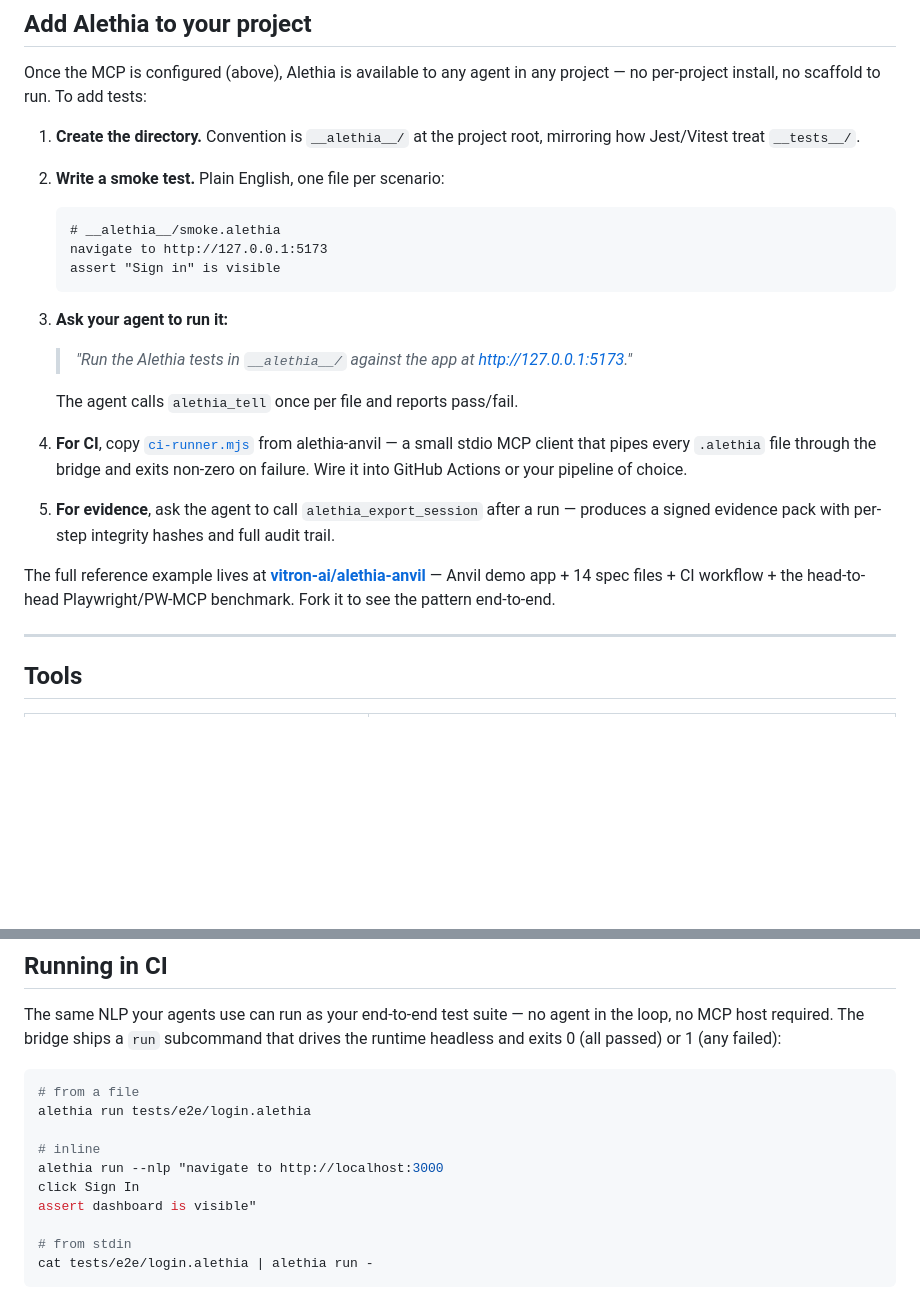
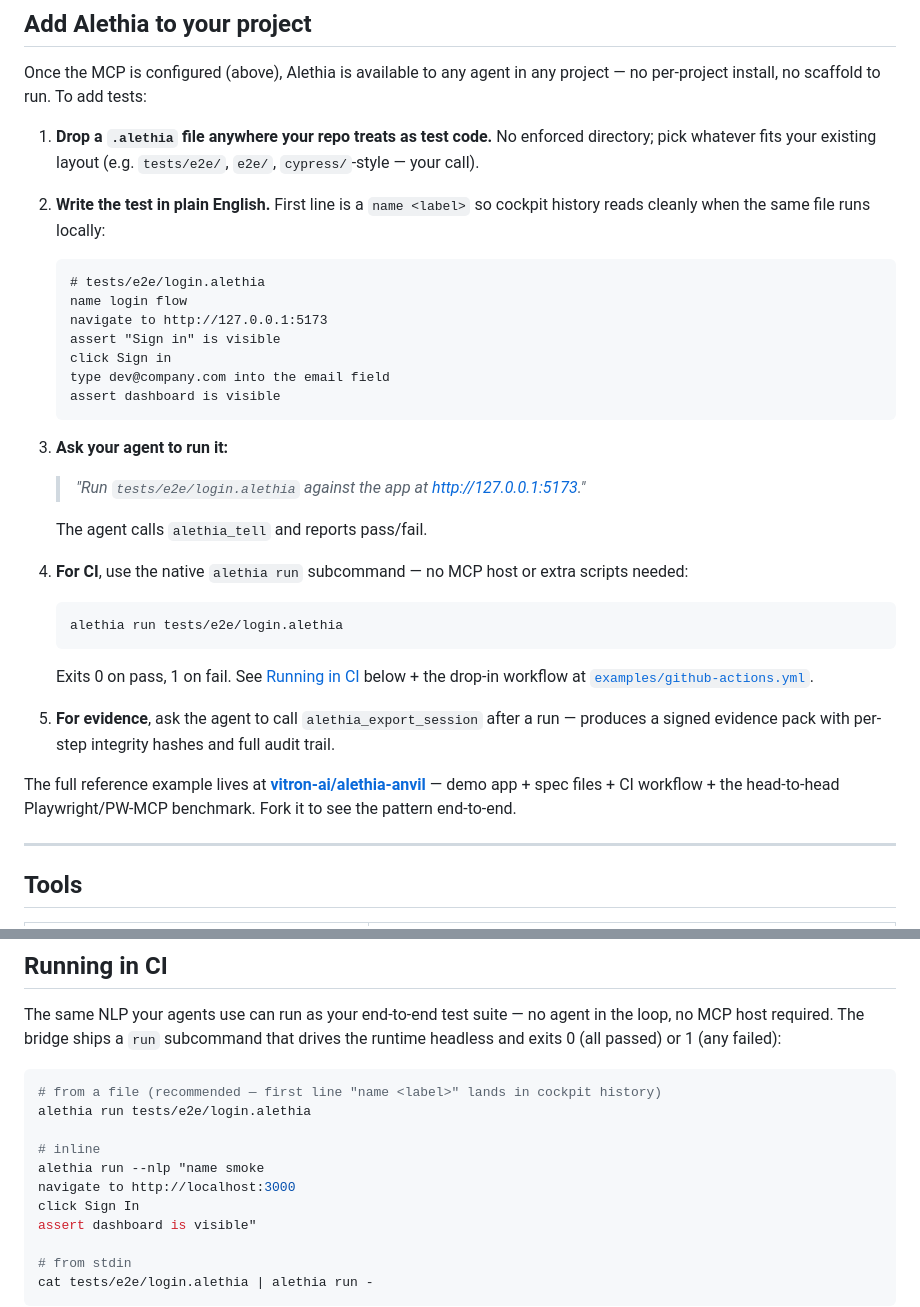
Before and after one commit to vitron-ai/alethia-mcp, a Markdown page: README.md, 2 parts joined by grey strips. Drawn GitHub-style; blank space fills up the shorter version.

````diff
--- a/README.md
+++ b/README.md
@@ -225,25 +225,34 @@ If you don't care about any of those (quick iteration, scratch testing), you can
 
 Once the MCP is configured (above), Alethia is available to any agent in any project — no per-project install, no scaffold to run. To add tests:
 
-1. **Create the directory.** Convention is `__alethia__/` at the project root, mirroring how Jest/Vitest treat `__tests__/`.
+1. **Drop a `.alethia` file anywhere your repo treats as test code.** No enforced directory; pick whatever fits your existing layout (e.g. `tests/e2e/`, `e2e/`, `cypress/`-style — your call).
 
-2. **Write a smoke test.** Plain English, one file per scenario:
+2. **Write the test in plain English.** First line is a `name <label>` so cockpit history reads cleanly when the same file runs locally:
+
    ```
-   # __alethia__/smoke.alethia
+   # tests/e2e/login.alethia
+   name login flow
    navigate to http://127.0.0.1:5173
    assert "Sign in" is visible
+   click Sign in
+   type dev@company.com into the email field
+   assert dashboard is visible
    ```
 
 3. **Ask your agent to run it:**
-   > *"Run the Alethia tests in `__alethia__/` against the app at http://127.0.0.1:5173."*
+   > *"Run `tests/e2e/login.alethia` against the app at http://127.0.0.1:5173."*
 
-   The agent calls `alethia_tell` once per file and reports pass/fail.
+   The agent calls `alethia_tell` and reports pass/fail.
 
-4. **For CI**, copy [`ci-runner.mjs`](https://github.com/vitron-ai/alethia-anvil/blob/main/__alethia__/ci-runner.mjs) from alethia-anvil — a small stdio MCP client that pipes every `.alethia` file through the bridge and exits non-zero on failure. Wire it into GitHub Actions or your pipeline of choice.
+4. **For CI**, use the native `alethia run` subcommand — no MCP host or extra scripts needed:
+   ```bash
+   alethia run tests/e2e/login.alethia
+   ```
+   Exits 0 on pass, 1 on fail. See [Running in CI](#running-in-ci) below + the drop-in workflow at [`examples/github-actions.yml`](examples/github-actions.yml).
 
 5. **For evidence**, ask the agent to call `alethia_export_session` after a run — produces a signed evidence pack with per-step integrity hashes and full audit trail.
 
-The full reference example lives at [**vitron-ai/alethia-anvil**](https://github.com/vitron-ai/alethia-anvil) — Anvil demo app + 14 spec files + CI workflow + the head-to-head Playwright/PW-MCP benchmark. Fork it to see the pattern end-to-end.
+The full reference example lives at [**vitron-ai/alethia-anvil**](https://github.com/vitron-ai/alethia-anvil) — demo app + spec files + CI workflow + the head-to-head Playwright/PW-MCP benchmark. Fork it to see the pattern end-to-end.
 
 ---
 
@@ -319,11 +328,12 @@ subcommand that drives the runtime headless and exits 0 (all passed) or 1
 (any failed):
 
 ```bash
-# from a file
+# from a file (recommended — first line "name <label>" lands in cockpit history)
 alethia run tests/e2e/login.alethia
 
 # inline
-alethia run --nlp "navigate to http://localhost:3000
+alethia run --nlp "name smoke
+navigate to http://localhost:3000
 click Sign In
 assert dashboard is visible"
 
````
Also changed, not shown: docs/dogfood-ci-spec.md (added, +121 -0 lines).
